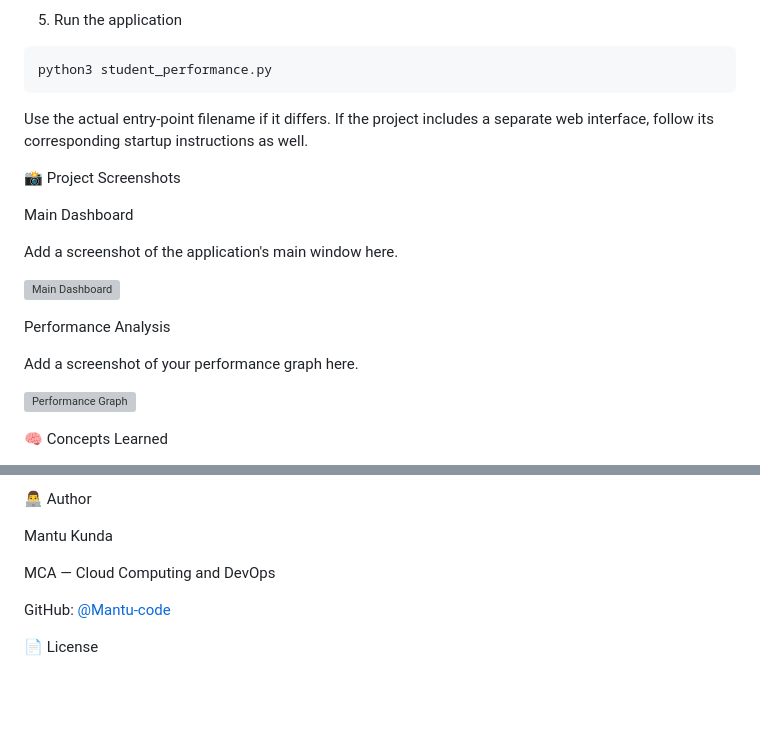
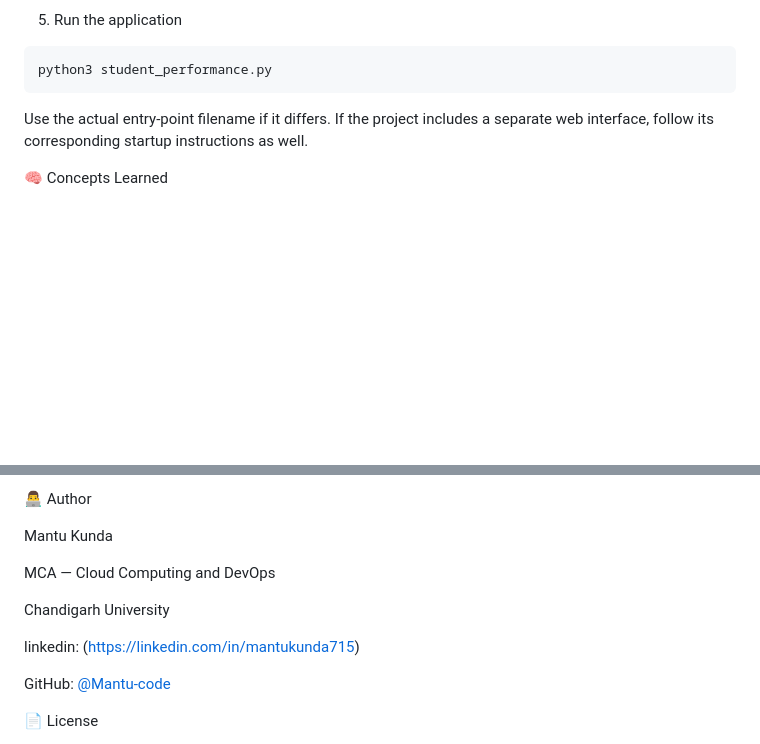
Before and after one commit to Mantu-code/student-performance-dashboard, a Markdown page: README.md, 2 parts joined by grey strips. GitHub-like rendering; blank space fills up the shorter version; grey boxes are pictures that could not be loaded.

Commit message:
Refactor technologies section and clean up README
Updated technologies section formatting and removed project screenshots.

```diff
--- a/README.md
+++ b/README.md
@@ -102,20 +102,6 @@ python3 student_performance.py
 
 Use the actual entry-point filename if it differs. If the project includes a separate web interface, follow its corresponding startup instructions as well.
 
-📸 Project Screenshots
-
-Main Dashboard
-
-Add a screenshot of the application's main window here.
-
-![Main Dashboard](screenshots/dashboard.png)
-
-Performance Analysis
-
-Add a screenshot of your performance graph here.
-
-![Performance Graph](screenshots/performance-graph.png)
-
 🧠 Concepts Learned
 
 - Python functions and classes
@@ -139,6 +125,10 @@ Mantu Kunda
 
 MCA — Cloud Computing and DevOps
 
+Chandigarh University
+
+linkedin: (https://linkedin.com/in/mantukunda715)
+
 GitHub: [@Mantu-code](https://github.com/Mantu-code)
 
 📄 License
```
Also changed, not shown: other parts of README.md (+6 -6 lines).
